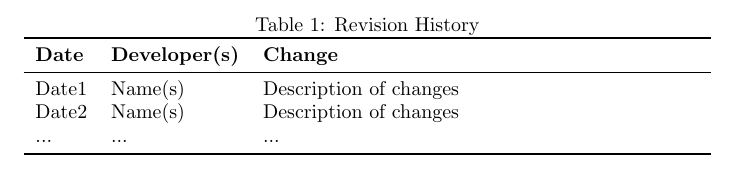
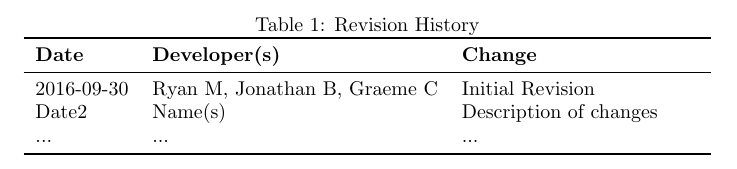
Before and after one commit to GraemeCrawley/OhmResistorScanner, a LaTeX document (Doc/DevelopmentPlan/DevelopmentPlan.tex): part of page 1 of 3, cut so that both start at the same text. Compiled offline with pdfLaTeX.

Commit message:
Added final Development Plan (fixed revision)

```diff
--- a/Doc/DevelopmentPlan/DevelopmentPlan.tex
+++ b/Doc/DevelopmentPlan/DevelopmentPlan.tex
@@ -24,7 +24,7 @@
 \toprule
 \textbf{Date} & \textbf{Developer(s)} & \textbf{Change}\\
 \midrule
-Date1 & Name(s) & Description of changes\\
+2016-09-30 & Ryan M, Jonathan B, Graeme C & Initial Revision\\
 Date2 & Name(s) & Description of changes\\
 ... & ... & ...\\
 \bottomrule
```
Also changed, not shown: Doc/DevelopmentPlan/DevelopmentPlan.pdf.
